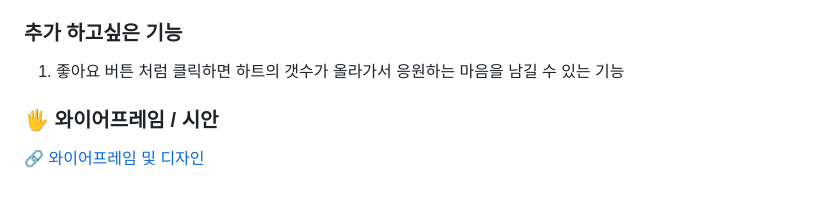
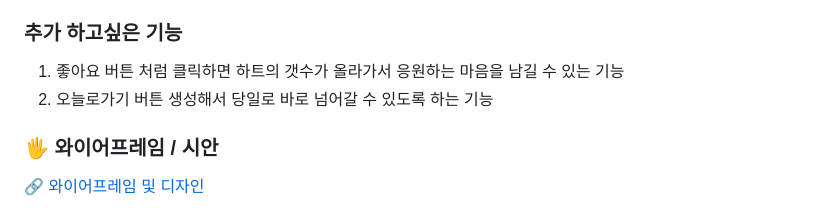
Before and after one commit to EUNSOLY/Purchase_list, a Markdown page: README.md, the part around the change. GitHub-like rendering.

Commit message:
23.04.04 수정작업

```diff
--- a/README.md
+++ b/README.md
@@ -66,6 +66,7 @@
 ### 추가 하고싶은 기능
 
 1. 좋아요 버튼 처럼 클릭하면 하트의 갯수가 올라가서 응원하는 마음을 남길 수 있는 기능
+2. 오늘로가기 버튼 생성해서 당일로 바로 넘어갈 수 있도록 하는 기능
 
 ### 🖐 와이어프레임 / 시안
 
```
